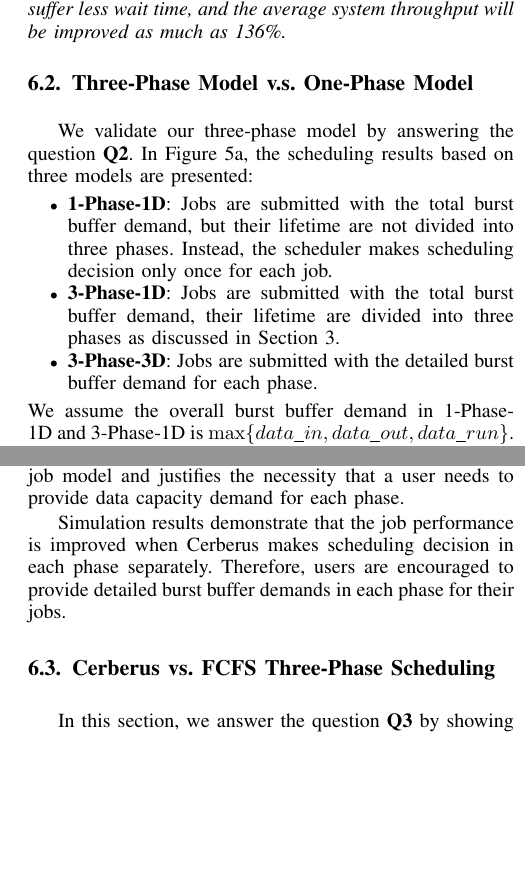
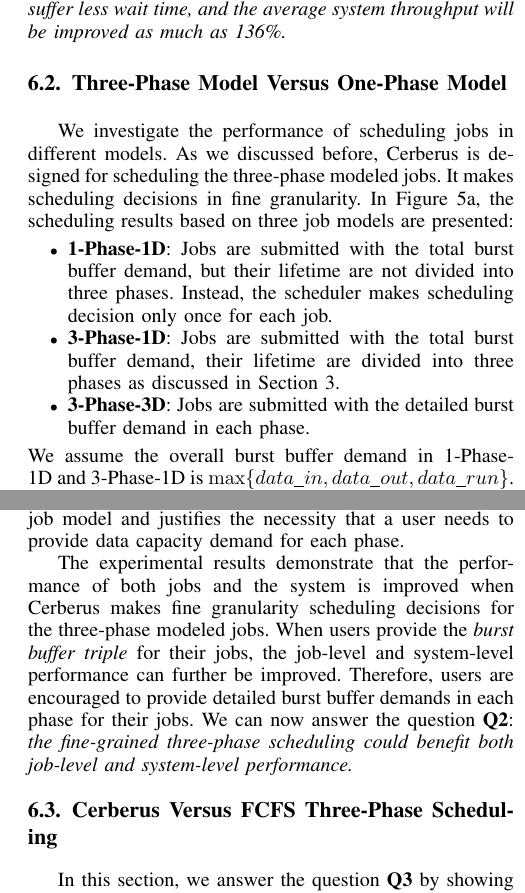
Before and after one commit to littlepretty/Cluster2016, a LaTeX paper (bbscheduler.tex, which reads experiments.tex): two parts of the columns of pages 7 and 8 of 10, joined at a grey line, cut so that both start at the same text, the shorter picture padded with empty space. Compiled offline with pdfLaTeX; a missing font is replaced by an installed copy or a similar font; a LaTeX package or settings file that is missing is left out.

Commit message:
pass on Section 6.2

```diff
--- a/experiments.tex
+++ b/experiments.tex
@@ -181,7 +181,7 @@
 
 
 
-\subsection{Three-Phase Model v.s. One-Phase Model}
+\subsection{Three-Phase Model Versus One-Phase Model}
 
 % In Figure~\ref{Fig:3Pvs1PResponse}, we plot 3 different scheduling results by 3 FCFS scheduler.
 % \begin{itemize}
@@ -205,8 +205,10 @@
 % %Response time of system without burst buffer devices are also plotted for comparison.
 
 %========XY========================
-We validate our three-phase model by answering the question \textbf{Q2}.
-In Figure~\ref{Fig:3Pvs1PResponse}, the scheduling results based on three models
+We investigate the performance of scheduling jobs in different models.
+As we discussed before, Cerberus is designed for scheduling the three-phase modeled jobs.
+It makes scheduling decisions in fine granularity.
+In Figure~\ref{Fig:3Pvs1PResponse}, the scheduling results based on three job models
 are presented:
 \begin{itemize}
         \item \textbf{1-Phase-1D}: Jobs are submitted with the total burst buffer demand,
@@ -216,10 +218,9 @@
         \item \textbf{3-Phase-1D}: Jobs are submitted with the total burst buffer demand,
         their lifetime are divided into three phases as discussed in Section~\ref{Sec:Model}.
 
-        \item \textbf{3-Phase-3D}: Jobs are submitted with the detailed burst buffer demand for each phase.
-                %the same as Cerberus in section~\ref{Sec:Sim:DirectIOvsBB}
+        \item \textbf{3-Phase-3D}: Jobs are submitted with the detailed burst buffer demand in each phase.
+
 \end{itemize}
-%We simulate three cases with one set of randomly generated data volume sequences.
 We assume the overall burst buffer demand in 1-Phase-1D and 3-Phase-1D is
 $\max \{data\_in, data\_out, data\_run\}$.
 Notice that 1-phase BB scheduler must subject to the burst buffer capacity constraint.
@@ -424,12 +425,15 @@
         %\label{Fig:DPvsFIFOThroughput}
 %\end{figure}
 
-Simulation results demonstrate that the job performance is improved
-when Cerberus makes scheduling decision in each phase separately.
-Therefore, users are encouraged to provide detailed burst buffer demands in each phase for their jobs.
+The experimental results demonstrate that the performance of both jobs and the system is improved
+when Cerberus makes fine granularity scheduling decisions for the three-phase modeled jobs.
+When users provide the \textit{burst buffer triple} for their jobs,
+the job-level and system-level performance can further be improved.
+Therefore, users are encouraged to provide detailed burst buffer demands in each phase for their jobs. We can now answer the question \textbf{Q2}:
+\textit{the fine-grained three-phase scheduling could benefit both job-level and system-level performance.}
 
 
-\subsection{Cerberus vs. FCFS Three-Phase Scheduling}
+\subsection{Cerberus Versus FCFS Three-Phase Scheduling}
 %If we consider optimizing either burst buffer's data throughput or the parallelism across jobs,
 %dynamic programming based job scheduler can further reduce jobs' wait time.
 %We plot in Figure~\ref{Fig:DPvsFIFOResponse} the resulting response time of
```
Also changed, not shown: experiments.tex (2 more changed lines).
